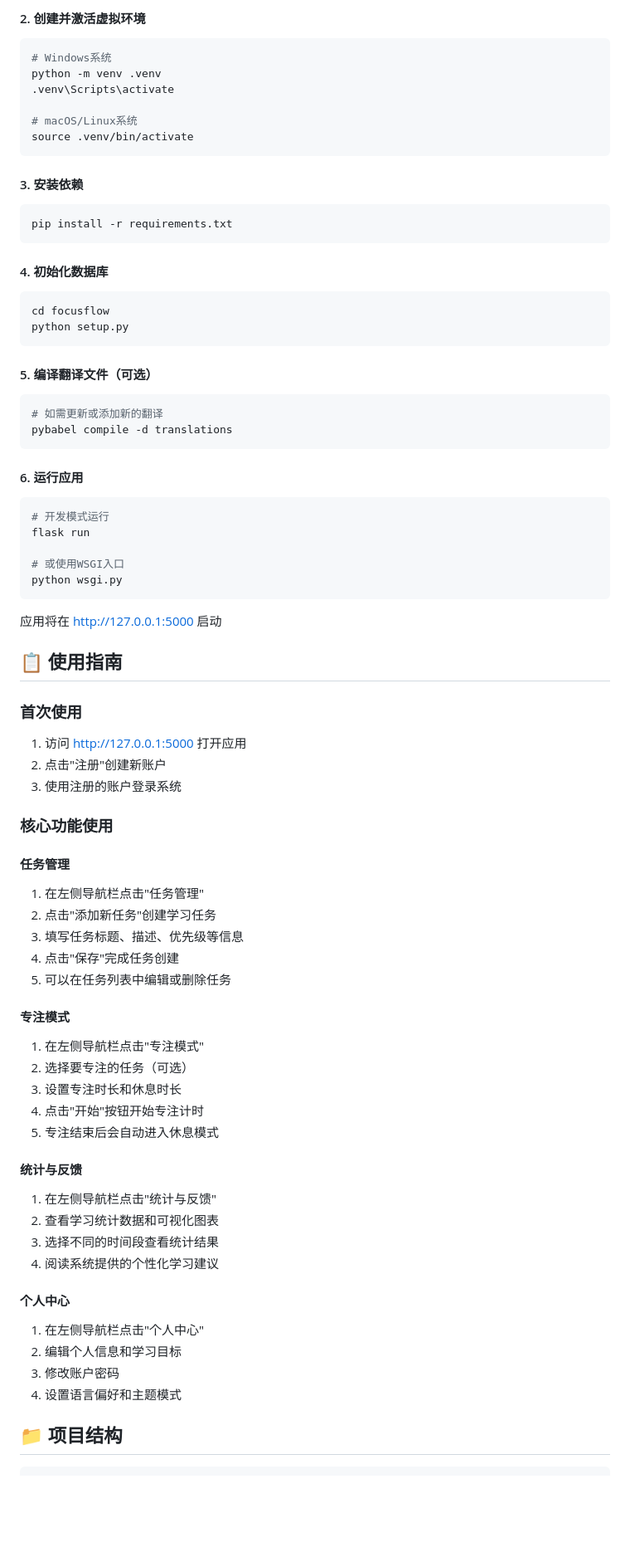
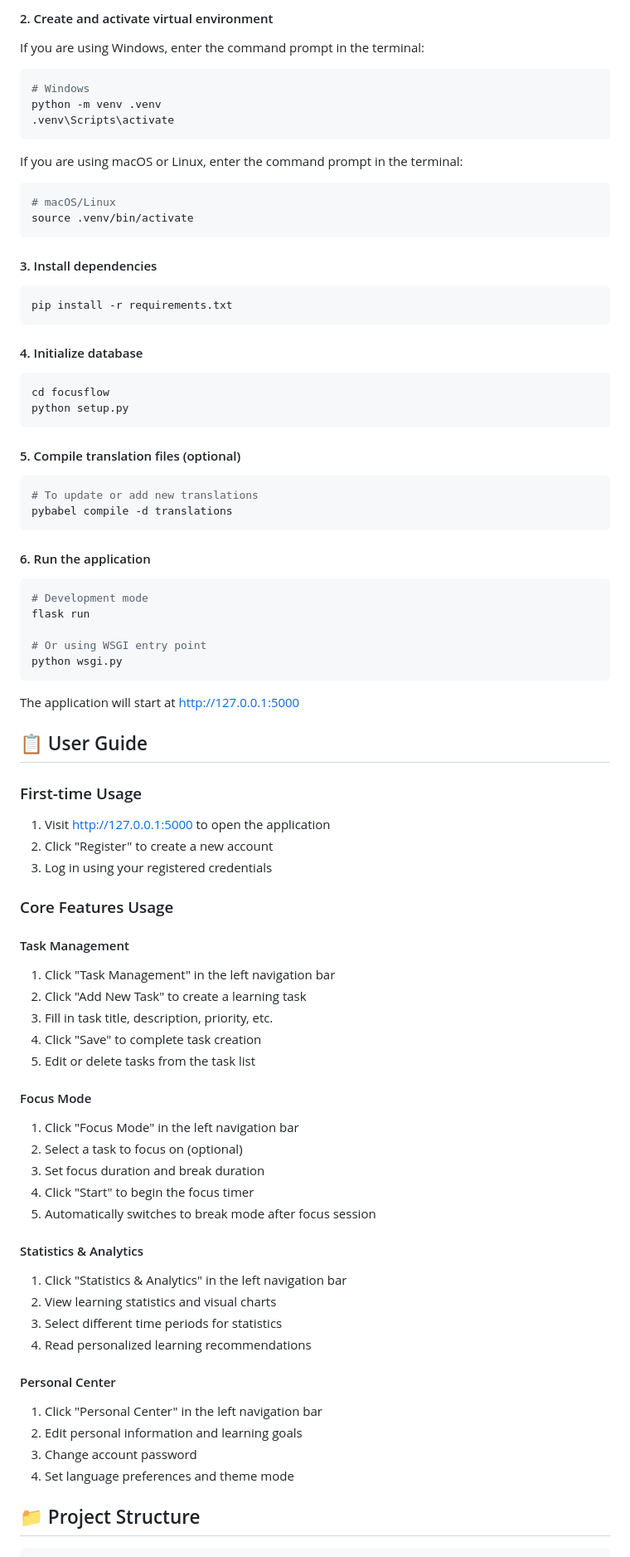
Before and after one commit to Jiayao-Hu-2023/Project_FocusFlow-EE308FZ-Software-Engineering-Project-, a Markdown page: README.md, the part around the change printed below. Shown: that part at 83% size. GitHub-like rendering; blank space fills up the shorter version.

````diff
--- a/README.md
+++ b/README.md
@@ -65,76 +65,80 @@ FocusFlow是一款基于Flask的专注学习与时间管理系统，旨在帮助
 
-#### 2. 创建并激活虚拟环境
+#### 2. Create and activate virtual environment
+If you are using Windows, enter the command prompt in the terminal:
 ```bash
-# Windows系统
+# Windows
 python -m venv .venv
 .venv\Scripts\activate
+```
 
-# macOS/Linux系统
+If you are using macOS or Linux, enter the command prompt in the terminal:
+```bash
+# macOS/Linux
 source .venv/bin/activate
 ```
 
-#### 3. 安装依赖
+#### 3. Install dependencies
 ```bash
 pip install -r requirements.txt
 ```
 
-#### 4. 初始化数据库
+#### 4. Initialize database
 ```bash
 cd focusflow
 python setup.py
 ```
 
-#### 5. 编译翻译文件（可选）
+#### 5. Compile translation files (optional)
 ```bash
-# 如需更新或添加新的翻译
+# To update or add new translations
 pybabel compile -d translations
 ```
 
-#### 6. 运行应用
+#### 6. Run the application
 ```bash
-# 开发模式运行
+# Development mode
 flask run
 
-# 或使用WSGI入口
+# Or using WSGI entry point
 python wsgi.py
 ```
 
-应用将在 http://127.0.0.1:5000 启动
+The application will start at http://127.0.0.1:5000
 
-## 📋 使用指南
+## 📋 User Guide
 
-### 首次使用
-1. 访问 http://127.0.0.1:5000 打开应用
-2. 点击"注册"创建新账户
-3. 使用注册的账户登录系统
+### First-time Usage
+1. Visit http://127.0.0.1:5000 to open the application
+2. Click "Register" to create a new account
+3. Log in using your registered credentials
 
-### 核心功能使用
+### Core Features Usage
 
-#### 任务管理
-1. 在左侧导航栏点击"任务管理"
-2. 点击"添加新任务"创建学习任务
-3. 填写任务标题、描述、优先级等信息
-4. 点击"保存"完成任务创建
-5. 可以在任务列表中编辑或删除任务
+#### Task Management
+1. Click "Task Management" in the left navigation bar
+2. Click "Add New Task" to create a learning task
+3. Fill in task title, description, priority, etc.
+4. Click "Save" to complete task creation
+5. Edit or delete tasks from the task list
 
-#### 专注模式
-1. 在左侧导航栏点击"专注模式"
-2. 选择要专注的任务（可选）
-3. 设置专注时长和休息时长
-4. 点击"开始"按钮开始专注计时
-5. 专注结束后会自动进入休息模式
+#### Focus Mode
+1. Click "Focus Mode" in the left navigation bar
+2. Select a task to focus on (optional)
+3. Set focus duration and break duration
+4. Click "Start" to begin the focus timer
+5. Automatically switches to break mode after focus session
 
-#### 统计与反馈
-1. 在左侧导航栏点击"统计与反馈"
-2. 查看学习统计数据和可视化图表
-3. 选择不同的时间段查看统计结果
-4. 阅读系统提供的个性化学习建议
+#### Statistics & Analytics
+1. Click "Statistics & Analytics" in the left navigation bar
+2. View learning statistics and visual charts
+3. Select different time periods for statistics
+4. Read personalized learning recommendations
 
-#### 个人中心
-1. 在左侧导航栏点击"个人中心"
-2. 编辑个人信息和学习目标
-3. 修改账户密码
-4. 设置语言偏好和主题模式
+#### Personal Center
+1. Click "Personal Center" in the left navigation bar
+2. Edit personal information and learning goals
+3. Change account password
+4. Set language preferences and theme mode
 
-## 📁 项目结构
+## 📁 Project Structure
 ```
````
Also changed, not shown: other parts of README.md (+124 -240 lines).
